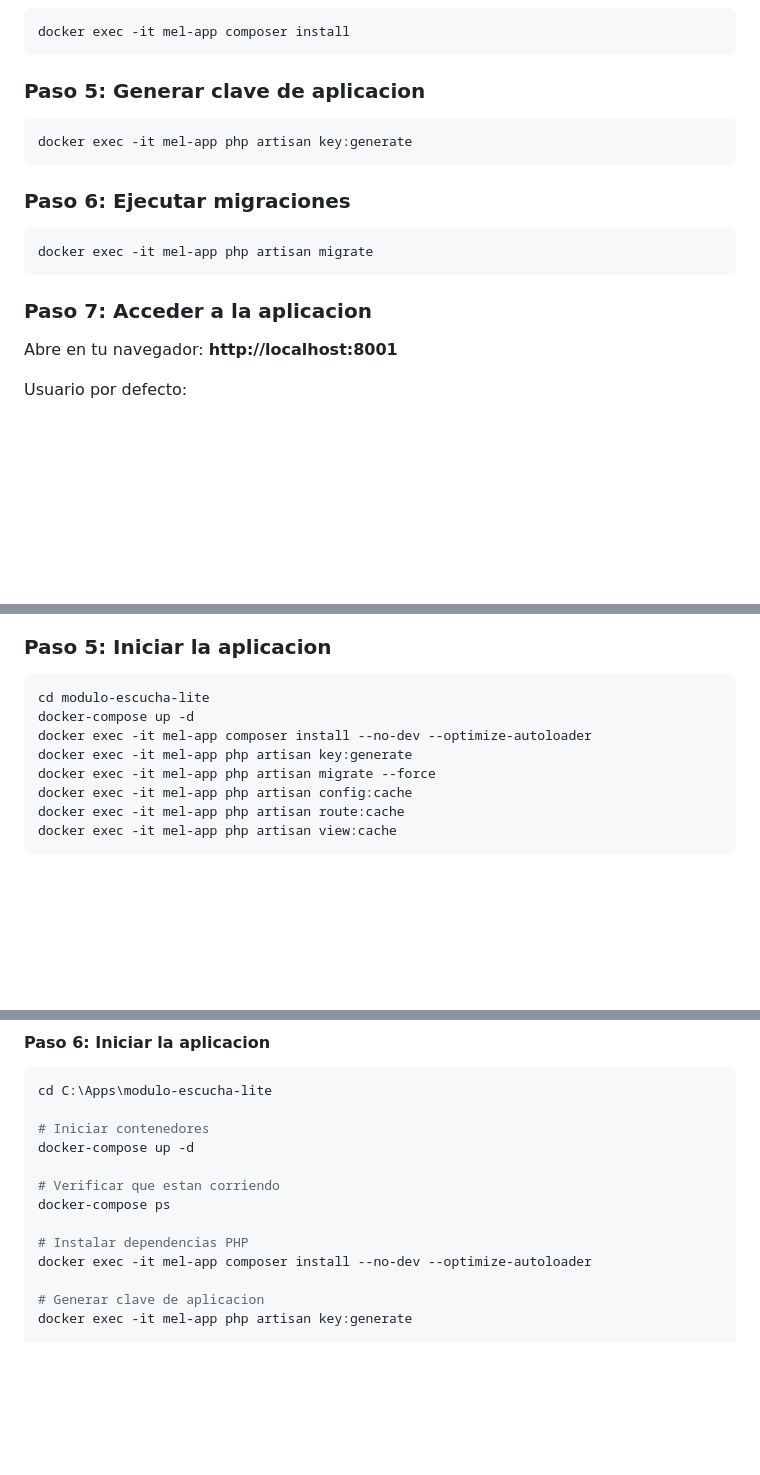
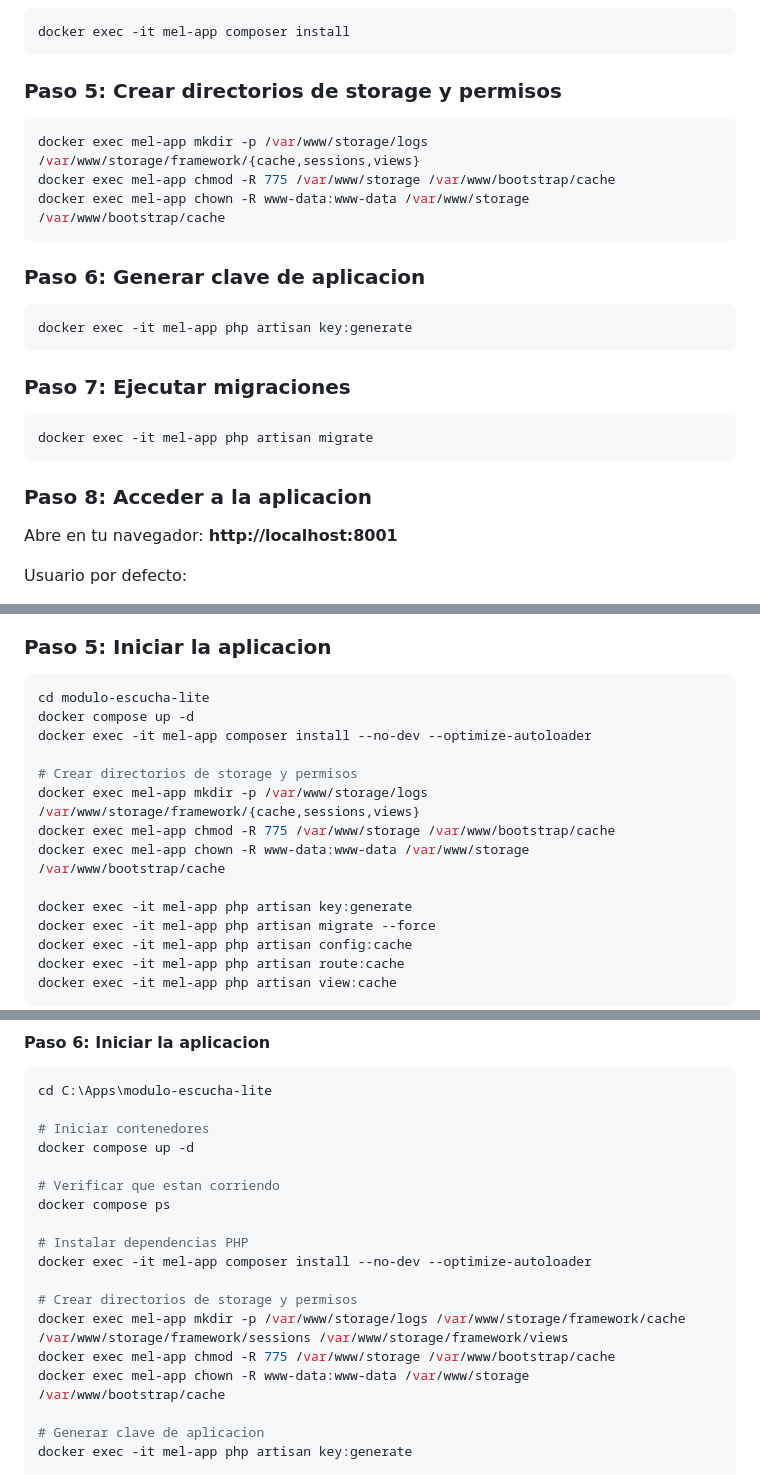
Before and after one commit to xlego6/modulo-escucha-l, a Markdown page: instalacion.md, 3 parts joined by grey strips. Rendered like a GitHub page; blank space fills up the shorter version.

Commit message:
Agregar pasos de storage y permisos a instrucciones de instalacion
- Agregar creacion de directorios storage/logs y framework/*
- Agregar comandos chmod y chown para permisos correctos
- Actualizar README.md e instalacion.md (desarrollo, produccion, Windows)
- Cambiar docker-compose a docker compose (sintaxis v2)

Co-Authored-By: Claude Opus 4.5 <noreply@anthropic.com>

````diff
--- a/instalacion.md
+++ b/instalacion.md
@@ -85,19 +85,27 @@ Esto iniciara 3 contenedores:
 docker exec -it mel-app composer install
 ```
 
-### Paso 5: Generar clave de aplicacion
+### Paso 5: Crear directorios de storage y permisos
+
+```bash
+docker exec mel-app mkdir -p /var/www/storage/logs /var/www/storage/framework/{cache,sessions,views}
+docker exec mel-app chmod -R 775 /var/www/storage /var/www/bootstrap/cache
+docker exec mel-app chown -R www-data:www-data /var/www/storage /var/www/bootstrap/cache
+```
+
+### Paso 6: Generar clave de aplicacion
 
 ```bash
 docker exec -it mel-app php artisan key:generate
 ```
 
-### Paso 6: Ejecutar migraciones
+### Paso 7: Ejecutar migraciones
 
 ```bash
 docker exec -it mel-app php artisan migrate
 ```
 
-### Paso 7: Acceder a la aplicacion
+### Paso 8: Acceder a la aplicacion
 
 Abre en tu navegador: **http://localhost:8001**
 
@@ -184,8 +192,14 @@ web:
 
 ```bash
 cd modulo-escucha-lite
-docker-compose up -d
+docker compose up -d
 docker exec -it mel-app composer install --no-dev --optimize-autoloader
+
+# Crear directorios de storage y permisos
+docker exec mel-app mkdir -p /var/www/storage/logs /var/www/storage/framework/{cache,sessions,views}
+docker exec mel-app chmod -R 775 /var/www/storage /var/www/bootstrap/cache
+docker exec mel-app chown -R www-data:www-data /var/www/storage /var/www/bootstrap/cache
+
 docker exec -it mel-app php artisan key:generate
 docker exec -it mel-app php artisan migrate --force
 docker exec -it mel-app php artisan config:cache
@@ -336,13 +350,18 @@ DB_PASSWORD=CAMBIA_ESTA_PASSWORD_SEGURA
 cd C:\Apps\modulo-escucha-lite
 
 # Iniciar contenedores
-docker-compose up -d
+docker compose up -d
 
 # Verificar que estan corriendo
-docker-compose ps
+docker compose ps
 
 # Instalar dependencias PHP
 docker exec -it mel-app composer install --no-dev --optimize-autoloader
+
+# Crear directorios de storage y permisos
+docker exec mel-app mkdir -p /var/www/storage/logs /var/www/storage/framework/cache /var/www/storage/framework/sessions /var/www/storage/framework/views
+docker exec mel-app chmod -R 775 /var/www/storage /var/www/bootstrap/cache
+docker exec mel-app chown -R www-data:www-data /var/www/storage /var/www/bootstrap/cache
 
 # Generar clave de aplicacion
 docker exec -it mel-app php artisan key:generate
````
Also changed, not shown: README.md (+15 -1 lines).
